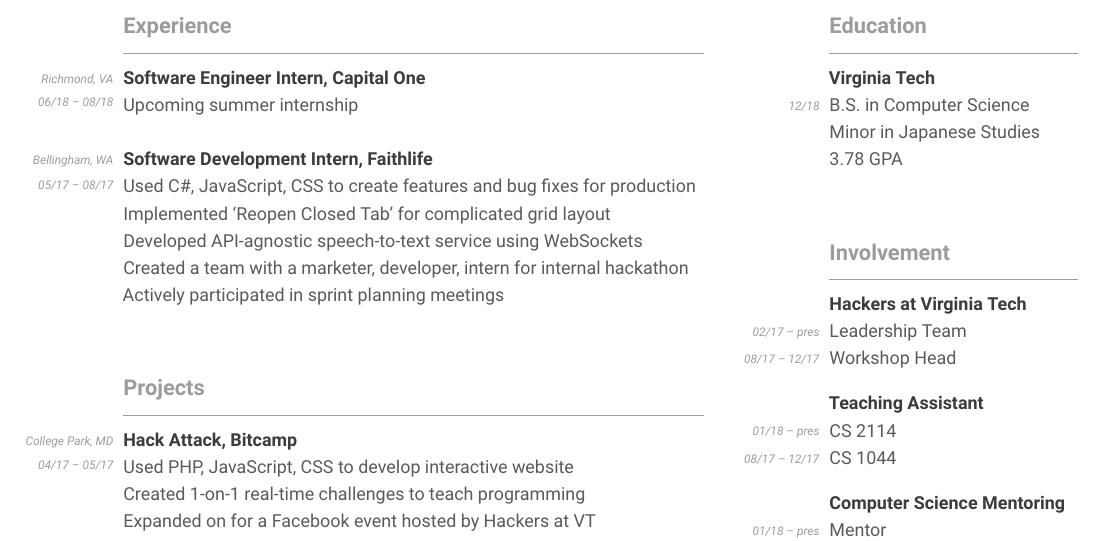
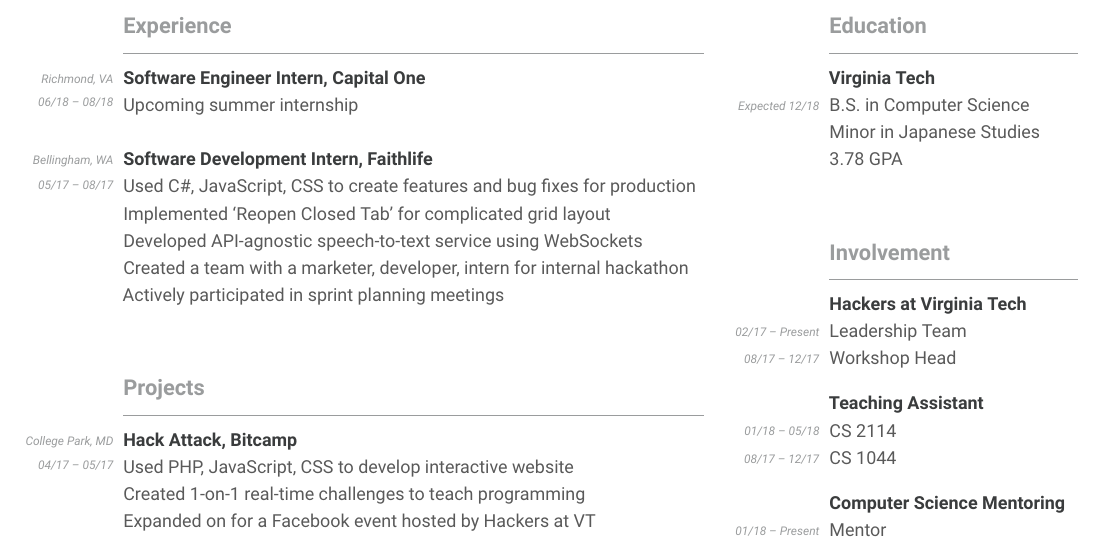
Before and after one commit to jackcogdill/Resume, a LaTeX CV (cv.tex): part of the page, cut so that both start at the same text. Compiled offline with XeLaTeX.

Commit message:
Update dates. Clarify words

```diff
--- a/cv.tex
+++ b/cv.tex
@@ -165,24 +165,24 @@
     \begin{rightcolumn}
         \section{Education}
             \Subsection{Virginia Tech}{
-                \ChronoItem{B.S. in Computer Science}{12/18}
+                \ChronoItem{B.S. in Computer Science}{Expected 12/18}
                 \item Minor in Japanese Studies
                 \item 3.78 GPA
             }
         \vmainspace
         \section{Involvement}
             \Subsection{Hackers at Virginia Tech}{
-                \ChronoItem{Leadership Team}{02/17 – pres}
+                \ChronoItem{Leadership Team}{02/17 – Present}
                 \ChronoItem{Workshop Head}{08/17 – 12/17}
             }
             \vsmallspace
             \Subsection{Teaching Assistant}{
-                \ChronoItem{CS 2114}{01/18 – pres}
+                \ChronoItem{CS 2114}{01/18 – 05/18}
                 \ChronoItem{CS 1044}{08/17 – 12/17}
             }
             \vsmallspace
             \Subsection{Computer Science Mentoring}{
-                \ChronoItem{Mentor}{01/18 – pres}
+                \ChronoItem{Mentor}{01/18 – Present}
             }
             \vsmallspace
             \Subsection{Kaiwa no Kai}{
```
Also changed, not shown: cv.tex (2 more changed lines).
